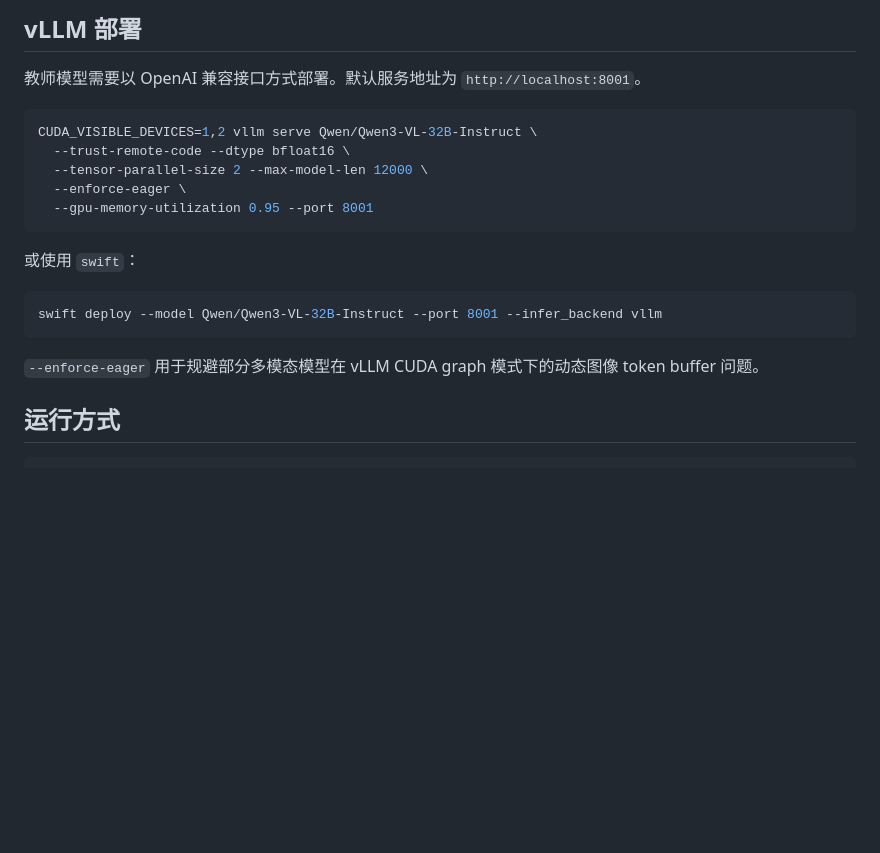
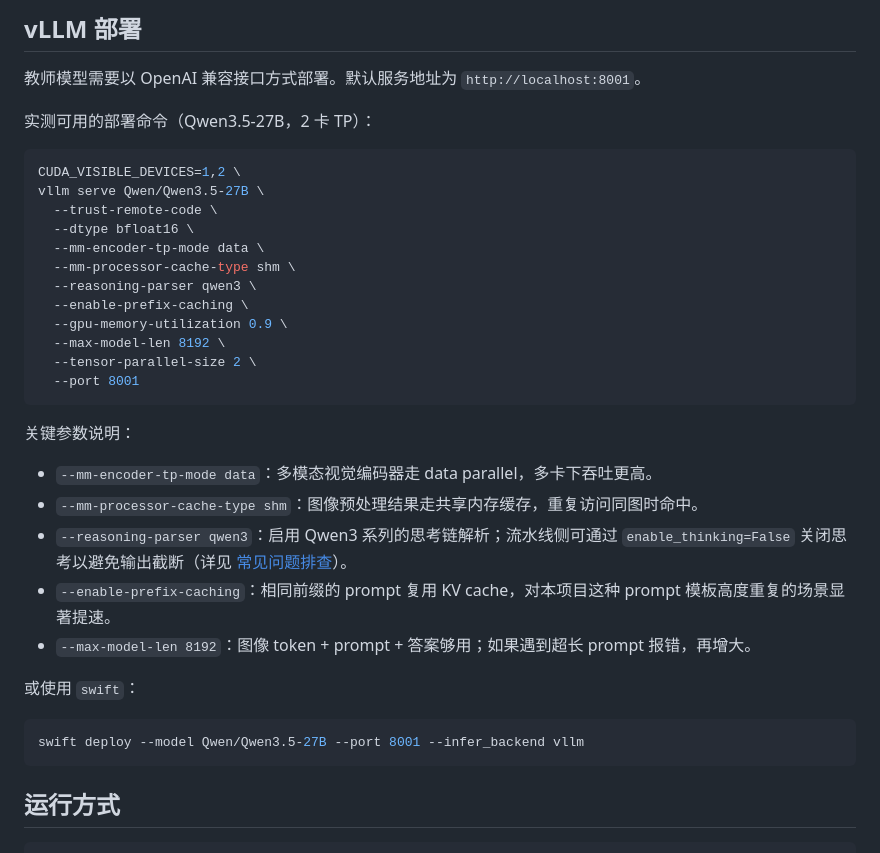
Before and after one commit to charles-xjy/sft_rl, a Markdown page: README.md, the part around the change. GitHub-like rendering; blank space fills up the shorter version.

````diff
--- a/README.md
+++ b/README.md
@@ -378,21 +378,36 @@ pip install openai tqdm
 
 教师模型需要以 OpenAI 兼容接口方式部署。默认服务地址为 `http://localhost:8001`。
 
+实测可用的部署命令（Qwen3.5-27B，2 卡 TP）：
+
 ```bash
-CUDA_VISIBLE_DEVICES=1,2 vllm serve Qwen/Qwen3-VL-32B-Instruct \
-  --trust-remote-code --dtype bfloat16 \
-  --tensor-parallel-size 2 --max-model-len 12000 \
-  --enforce-eager \
-  --gpu-memory-utilization 0.95 --port 8001
+CUDA_VISIBLE_DEVICES=1,2 \
+vllm serve Qwen/Qwen3.5-27B \
+  --trust-remote-code \
+  --dtype bfloat16 \
+  --mm-encoder-tp-mode data \
+  --mm-processor-cache-type shm \
+  --reasoning-parser qwen3 \
+  --enable-prefix-caching \
+  --gpu-memory-utilization 0.9 \
+  --max-model-len 8192 \
+  --tensor-parallel-size 2 \
+  --port 8001
 ```
+
+关键参数说明：
+
+- `--mm-encoder-tp-mode data`：多模态视觉编码器走 data parallel，多卡下吞吐更高。
+- `--mm-processor-cache-type shm`：图像预处理结果走共享内存缓存，重复访问同图时命中。
+- `--reasoning-parser qwen3`：启用 Qwen3 系列的思考链解析；流水线侧可通过 `enable_thinking=False` 关闭思考以避免输出截断（详见 [常见问题排查](RUN_GUIDE.md#常见问题排查)）。
+- `--enable-prefix-caching`：相同前缀的 prompt 复用 KV cache，对本项目这种 prompt 模板高度重复的场景显著提速。
+- `--max-model-len 8192`：图像 token + prompt + 答案够用；如果遇到超长 prompt 报错，再增大。
 
 或使用 `swift`：
 
 ```bash
-swift deploy --model Qwen/Qwen3-VL-32B-Instruct --port 8001 --infer_backend vllm
+swift deploy --model Qwen/Qwen3.5-27B --port 8001 --infer_backend vllm
 ```
-
-`--enforce-eager` 用于规避部分多模态模型在 vLLM CUDA graph 模式下的动态图像 token buffer 问题。
 
 ## 运行方式
 
````
Also changed, not shown: RUN_GUIDE.md (+44 -10 lines).
